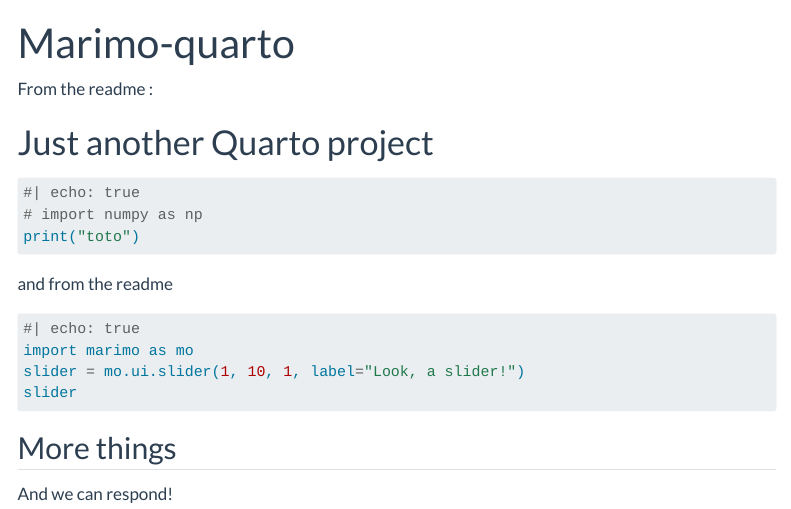
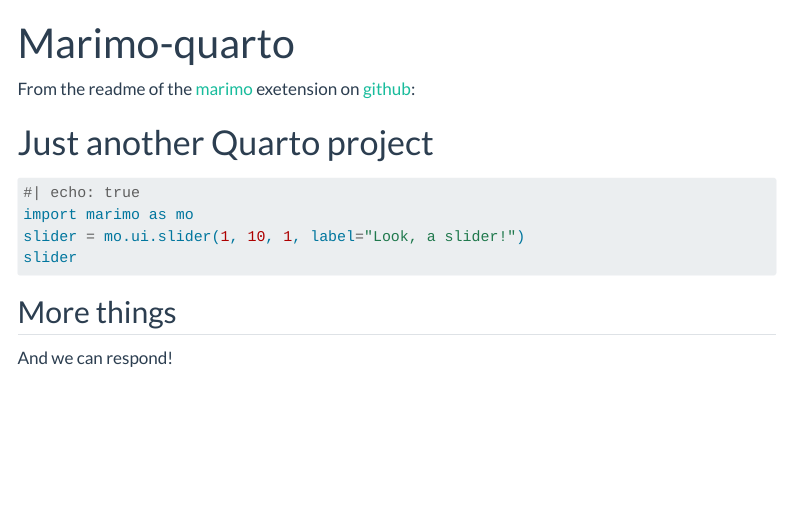
Before and after one commit to AlexandreDabySeesaram/marimo-quarto, a Quarto document (marimo.qmd): the page in a window 1100 px wide, from its top. Rendered offline with R 4.5, knitr and Pandoc in place of Quarto, with nearby package versions; menus at the side of the page are left out.

Commit message:
Bare example from readme

````diff
--- a/_quarto.yml
+++ b/_quarto.yml
@@ -27,6 +27,7 @@
   html:
     email-obfuscation: javascript
     theme:
-      light: [flatly]
-      dark: [darkly]
+      light: [flatly,style_site.scss]
+      dark: [darkly,style_site_dark.scss]
+    css: styles.css
     toc: true
--- a/marimo.qmd
+++ b/marimo.qmd
@@ -4,18 +4,11 @@
     - marimo-team/marimo
 ---
 
-From the readme :
+From the readme of the [marimo](https://marimo.io/) exetension on [github](https://github.com/marimo-team/quarto-marimo?tab=readme-ov-file):
 
 
 # Just another Quarto project
 
-```python {.marimo}
-#| echo: true
-# import numpy as np
-print("toto")
-```
-
-and from the readme
 
 ```python {.marimo}
 #| echo: true
````
